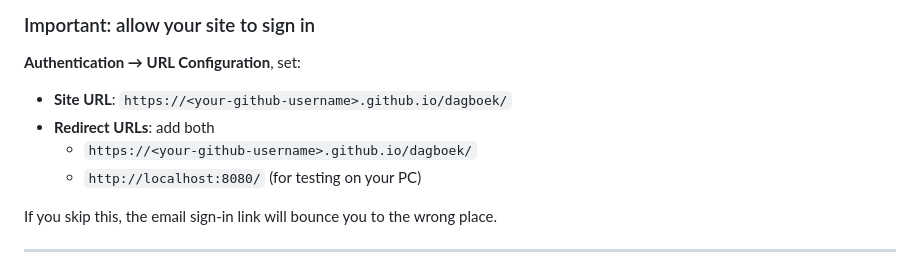
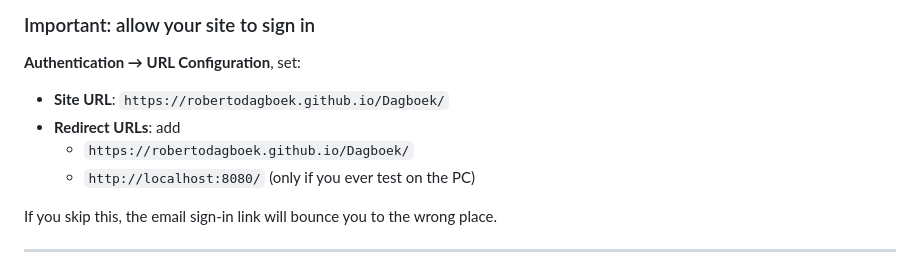
Before and after one commit to RobertoDagboek/Dagboek, a Markdown page: README.md, the part around the change. Rendered like a GitHub page.

Commit message:
README: real project URLs

```diff
--- a/README.md
+++ b/README.md
@@ -33,10 +33,10 @@ step 2 are what protect your data.
 
 **Authentication → URL Configuration**, set:
 
-- **Site URL**: `https://<your-github-username>.github.io/dagboek/`
-- **Redirect URLs**: add both
-  - `https://<your-github-username>.github.io/dagboek/`
-  - `http://localhost:8080/` (for testing on your PC)
+- **Site URL**: `https://robertodagboek.github.io/Dagboek/`
+- **Redirect URLs**: add
+  - `https://robertodagboek.github.io/Dagboek/`
+  - `http://localhost:8080/` (only if you ever test on the PC)
 
 If you skip this, the email sign-in link will bounce you to the wrong place.
 
```
